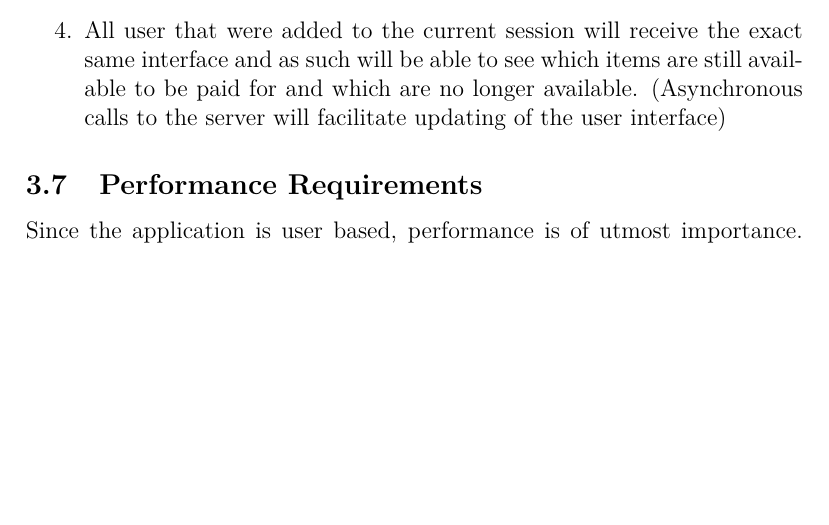
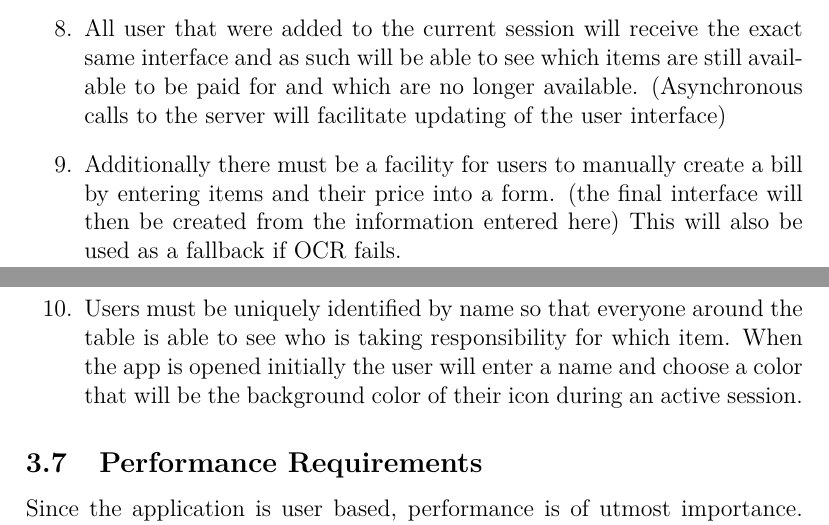
Before and after one commit to perrymatthew/Brute-Force, a LaTeX document (SRS-template.tex): part of page 7 of 8 before the commit and two parts of pages 7 and 8 of 8 after it, the two joined at a grey line, cut so that both start at the same text, the shorter picture padded with empty space. Compiled offline with pdfLaTeX.

Commit message:
Updated Requirements

```diff
--- a/SRS-template.tex
+++ b/SRS-template.tex
@@ -112,6 +109,8 @@ Set deadlines and milestones area achievable and project can be finished by the
 				\item The user interface provides a facility for starting a new session which will return a temporary session code which is shared with users who also have the application around the table.
 				\item The user interface which is generated after interpretation of the bill (after the associated JSON object has been received) contains a  facility for choosing items to pay for and generates a running total as the user decides.
 				\item All user that were added to the current session will receive the exact same interface and as such will be able to see which items are still available to be paid for and which are no longer available. (Asynchronous calls to the server will facilitate updating of the user interface)
+				\item Additionally there must be a facility for users to manually create a bill by entering items and their price into a form. (the final interface will then be created from the information entered here) This will also be used as a fallback if OCR fails.
+				\item Users must be uniquely identified by name so that everyone around the table is able to see who is taking responsibility for which item. When the app is opened initially the user will enter a name and choose a color that will be the background color of their icon during an active session.
 			\end{enumerate}
 
 	\subsection{Performance Requirements}
```
Also changed, not shown: SRS-template.tex (3 more changed lines).
